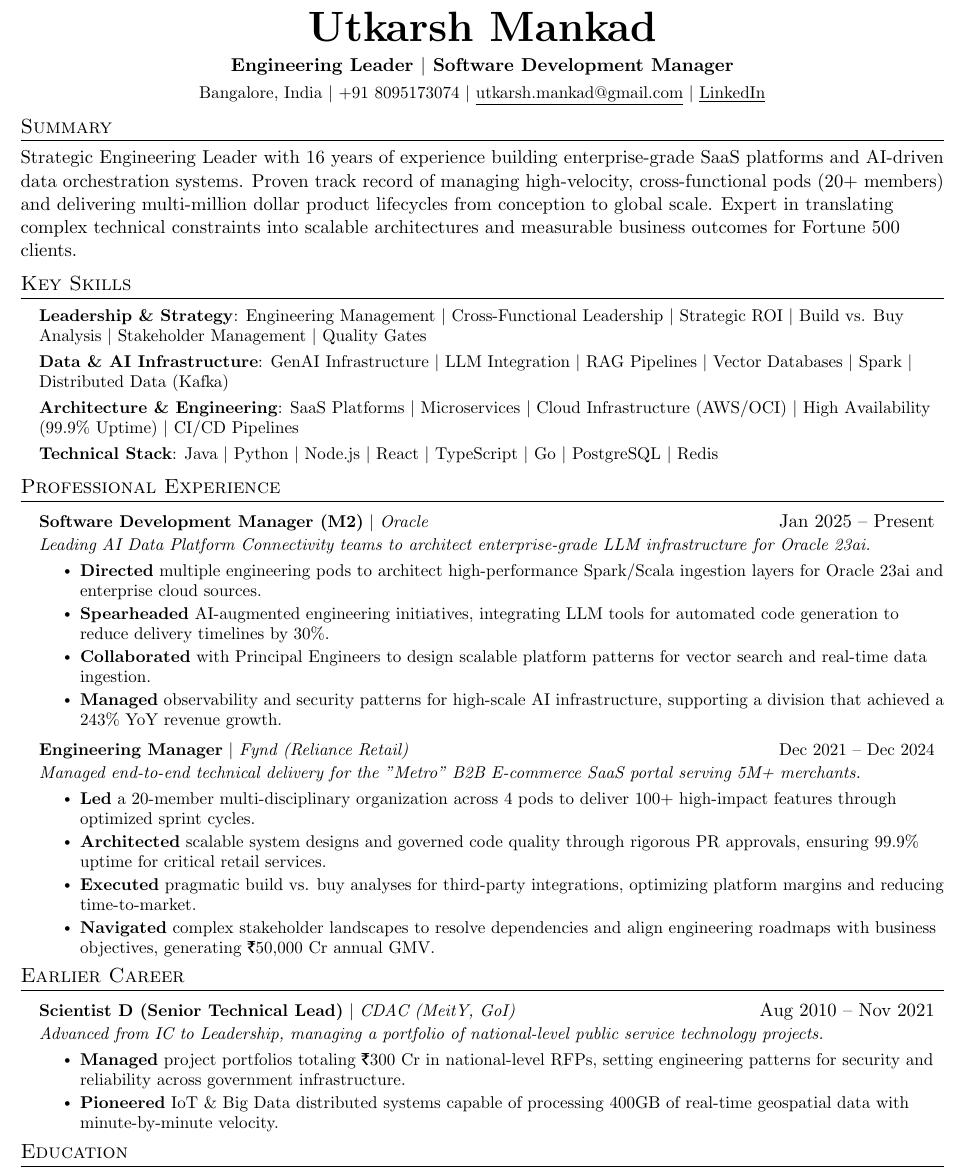
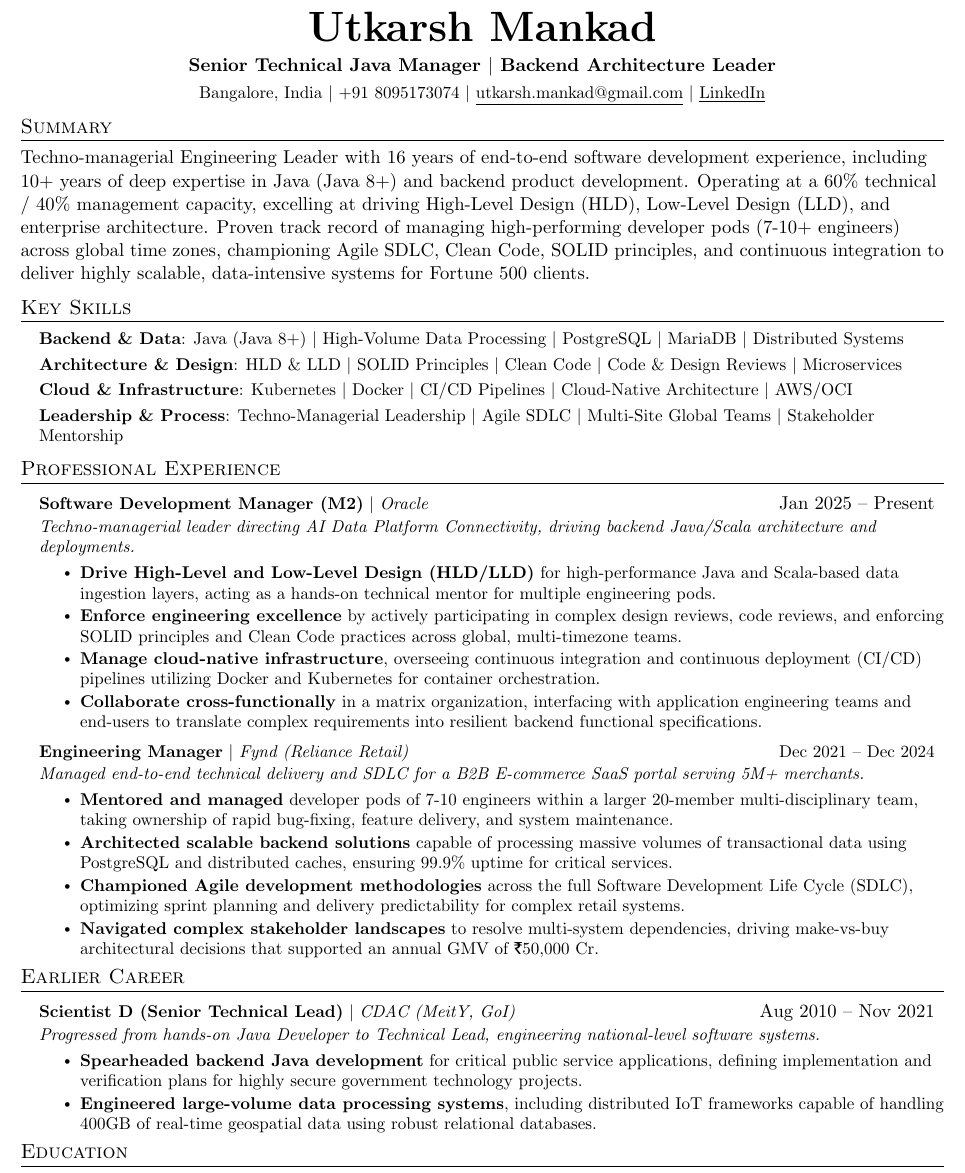
Before and after one commit to utkarshmankad/um-resume-as-a-code, a LaTeX document (main.tex): part of the page, cut so that both start at the same text. Compiled offline with pdfLaTeX.

Commit message:
Update main.tex

```diff
--- a/main.tex
+++ b/main.tex
@@ -89,23 +89,23 @@
 % -------------------- HEADING--------------------
 \begin{center}
     \textbf{\Huge \scshape Utkarsh Mankad} \\ \vspace{4pt}
-    \textbf{Engineering Leader $|$ Software Development Manager}\\ \vspace{4pt}
+    \textbf{Senior Technical Java Manager $|$ Backend Architecture Leader}\\ \vspace{4pt}
     \small
     Bangalore, India $|$ +91 8095173074 $|$ \href{mailto:utkarsh.mankad@gmail.com}{\underline{utkarsh.mankad@gmail.com}} $|$ \href{https://linkedin.com/in/utkarsh-mankad}{\underline{LinkedIn}}
 \end{center}
 
 %---------------------Summary--------------------
 \section{Summary}
-Strategic Engineering Leader with 16 years of experience building enterprise-grade SaaS platforms and AI-driven data orchestration systems. Proven track record of managing high-velocity, cross-functional pods (20+ members) and delivering multi-million dollar product lifecycles from conception to global scale. Expert in translating complex technical constraints into scalable architectures and measurable business outcomes for Fortune 500 clients.
+Techno-managerial Engineering Leader with 16 years of end-to-end software development experience, including 10+ years of deep expertise in Java (Java 8+) and backend product development. Operating at a 60\% technical / 40\% management capacity, excelling at driving High-Level Design (HLD), Low-Level Design (LLD), and enterprise architecture. Proven track record of managing high-performing developer pods (7-10+ engineers) across global time zones, championing Agile SDLC, Clean Code, SOLID principles, and continuous integration to deliver highly scalable, data-intensive systems for Fortune 500 clients.
 
 % -------------------- SKILLS --------------------
 \section{Key Skills}
  \begin{itemize}[leftmargin=0.15in, label={}]
     \small{\item{
-     \textbf{Leadership \& Strategy}{: Engineering Management $|$ Cross-Functional Leadership $|$ Strategic ROI $|$ Build vs. Buy Analysis $|$ Stakeholder Management $|$ Quality Gates} \\ \vspace{3pt}
-     \textbf{Data \& AI Infrastructure}{: GenAI Infrastructure $|$ LLM Integration $|$ RAG Pipelines $|$ Vector Databases $|$ Spark $|$ Distributed Data (Kafka)} \\ \vspace{3pt}
-     \textbf{Architecture \& Engineering}{: SaaS Platforms $|$ Microservices $|$ Cloud Infrastructure (AWS/OCI) $|$ High Availability (99.9\% Uptime) $|$ CI/CD Pipelines} \\ \vspace{3pt}
-     \textbf{Technical Stack}{: Java $|$ Python $|$ Node.js $|$ React $|$ TypeScript $|$ Go $|$ PostgreSQL $|$ Redis}
+     \textbf{Backend \& Data}{: Java (Java 8+) $|$ High-Volume Data Processing $|$ PostgreSQL $|$ MariaDB $|$ Distributed Systems} \\ \vspace{3pt}
+     \textbf{Architecture \& Design}{: HLD \& LLD $|$ SOLID Principles $|$ Clean Code $|$ Code \& Design Reviews $|$ Microservices} \\ \vspace{3pt}
+     \textbf{Cloud \& Infrastructure}{: Kubernetes $|$ Docker $|$ CI/CD Pipelines $|$ Cloud-Native Architecture $|$ AWS/OCI} \\ \vspace{3pt}
+     \textbf{Leadership \& Process}{: Techno-Managerial Leadership $|$ Agile SDLC $|$ Multi-Site Global Teams $|$ Stakeholder Mentorship}
     }}
  \end{itemize}
 
@@ -115,22 +115,22 @@ Strategic Engineering Leader with 16 years of experience building enterprise-gra
 
         \resumeProjectHeading
         {\textbf{Software Development Manager (M2)} $|$ \emph{Oracle}}{Jan 2025 -- Present}
-        \item[] \small{\textit{Leading AI Data Platform Connectivity teams to architect enterprise-grade LLM infrastructure for Oracle 23ai.}} \vspace{-5pt}
+        \item[] \small{\textit{Techno-managerial leader directing AI Data Platform Connectivity, driving backend Java/Scala architecture and deployments.}} \vspace{-5pt}
         \resumeItemListStart
-            \resumeItem {\textbf{Directed} multiple engineering pods to architect high-performance Spark/Scala ingestion layers for Oracle 23ai and enterprise cloud sources.}
-            \resumeItem {\textbf{Spearheaded} AI-augmented engineering initiatives, integrating LLM tools for automated code generation to reduce delivery timelines by 30\%.}
-            \resumeItem {\textbf{Collaborated} with Principal Engineers to design scalable platform patterns for vector search and real-time data ingestion.}
-            \resumeItem {\textbf{Managed} observability and security patterns for high-scale AI infrastructure, supporting a division that achieved a 243\% YoY revenue growth.}
+            \resumeItem {\textbf{Drive High-Level and Low-Level Design (HLD/LLD)} for high-performance Java and Scala-based data ingestion layers, acting as a hands-on technical mentor for multiple engineering pods.}
+            \resumeItem {\textbf{Enforce engineering excellence} by actively participating in complex design reviews, code reviews, and enforcing SOLID principles and Clean Code practices across global, multi-timezone teams.}
+            \resumeItem {\textbf{Manage cloud-native infrastructure}, overseeing continuous integration and continuous deployment (CI/CD) pipelines utilizing Docker and Kubernetes for container orchestration.}
+            \resumeItem {\textbf{Collaborate cross-functionally} in a matrix organization, interfacing with application engineering teams and end-users to translate complex requirements into resilient backend functional specifications.}
         \resumeItemListEnd
 
         \resumeProjectHeading
         {\textbf{Engineering Manager} $|$ \emph{Fynd (Reliance Retail)}}{Dec 2021 -- Dec 2024}
-        \item[] \small{\textit{Managed end-to-end technical delivery for the "Metro" B2B E-commerce SaaS portal serving 5M+ merchants.}} \vspace{-5pt}
+        \item[] \small{\textit{Managed end-to-end technical delivery and SDLC for a B2B E-commerce SaaS portal serving 5M+ merchants.}} \vspace{-5pt}
         \resumeItemListStart
-            \resumeItem {\textbf{Led} a 20-member multi-disciplinary organization across 4 pods to deliver 100+ high-impact features through optimized sprint cycles.}
-            \resumeItem {\textbf{Architected} scalable system designs and governed code quality through rigorous PR approvals, ensuring 99.9\% uptime for critical retail services.}
-            \resumeItem {\textbf{Executed} pragmatic build vs. buy analyses for third-party integrations, optimizing platform margins and reducing time-to-market.}
-            \resumeItem {\textbf{Navigated} complex stakeholder landscapes to resolve dependencies and align engineering roadmaps with business objectives, generating ₹50,000 Cr annual GMV.}
+            \resumeItem {\textbf{Mentored and managed} developer pods of 7-10 engineers within a larger 20-member multi-disciplinary team, taking ownership of rapid bug-fixing, feature delivery, and system maintenance.}
+            \resumeItem {\textbf{Architected scalable backend solutions} capable of processing massive volumes of transactional data using PostgreSQL and distributed caches, ensuring 99.9\% uptime for critical services.}
+            \resumeItem {\textbf{Championed Agile development methodologies} across the full Software Development Life Cycle (SDLC), optimizing sprint planning and delivery predictability for complex retail systems.}
+            \resumeItem {\textbf{Navigated complex stakeholder landscapes} to resolve multi-system dependencies, driving make-vs-buy architectural decisions that supported an annual GMV of ₹50,000 Cr.}
         \resumeItemListEnd
 
     \resumeSubHeadingListEnd
@@ -140,10 +140,10 @@ Strategic Engineering Leader with 16 years of experience building enterprise-gra
     \resumeSubHeadingListStart
         \resumeProjectHeading
         {\textbf{Scientist D (Senior Technical Lead)} $|$ \emph{CDAC (MeitY, GoI)}}{Aug 2010 -- Nov 2021}
-        \item[] \small{\textit{Advanced from IC to Leadership, managing a portfolio of national-level public service technology projects.}} \vspace{-5pt}
+        \item[] \small{\textit{Progressed from hands-on Java Developer to Technical Lead, engineering national-level software systems.}} \vspace{-5pt}
         \resumeItemListStart
-            \resumeItem {\textbf{Managed} project portfolios totaling ₹300 Cr in national-level RFPs, setting engineering patterns for security and reliability across government infrastructure.}
-            \resumeItem {\textbf{Pioneered} IoT \& Big Data distributed systems capable of processing 400GB of real-time geospatial data with minute-by-minute velocity.}
+            \resumeItem {\textbf{Spearheaded backend Java development} for critical public service applications, defining implementation and verification plans for highly secure government technology projects.}
+            \resumeItem {\textbf{Engineered large-volume data processing systems}, including distributed IoT frameworks capable of handling 400GB of real-time geospatial data using robust relational databases.}
         \resumeItemListEnd
     \resumeSubHeadingListEnd
 
```
Also changed, not shown: main.tex (2 more changed lines).
